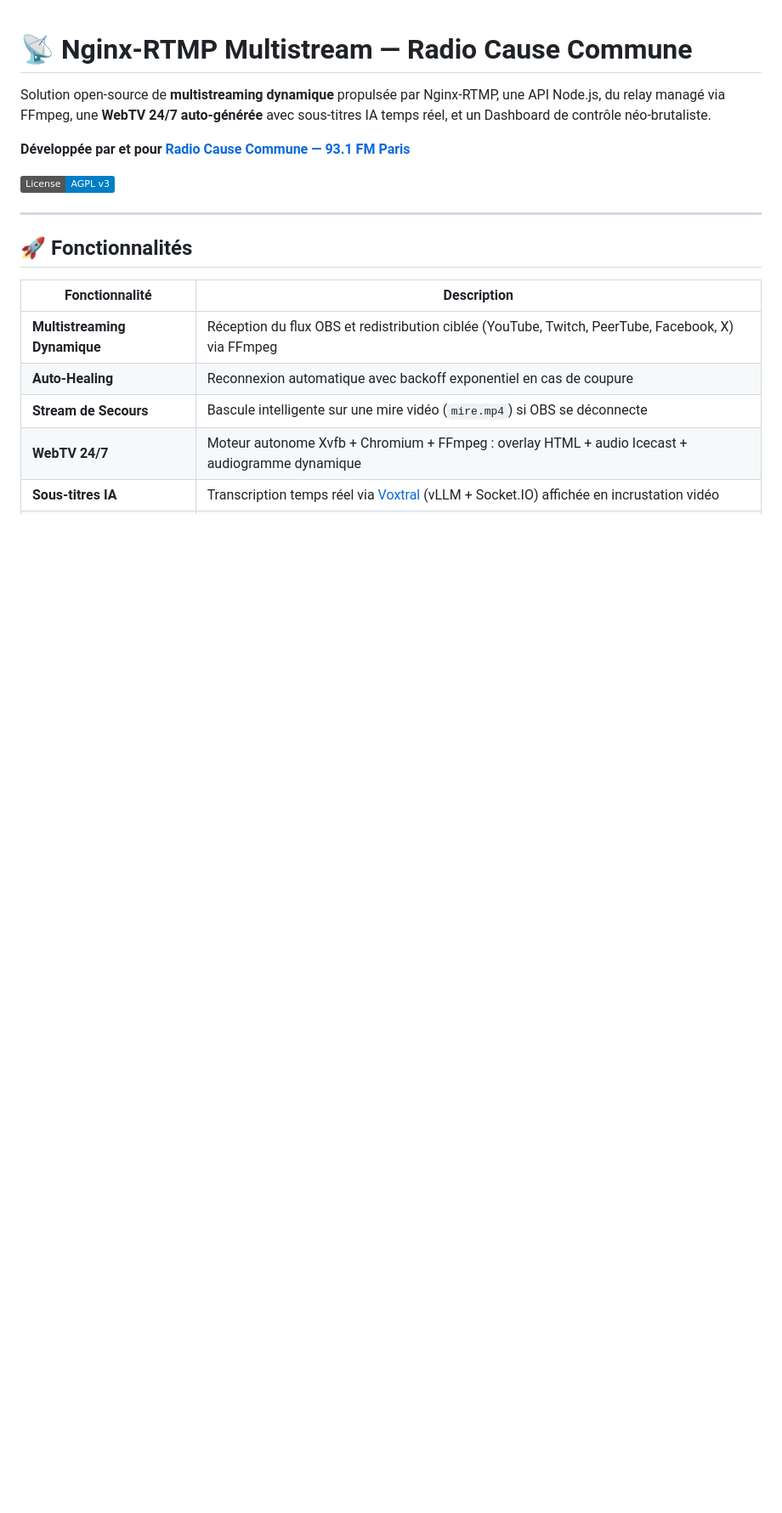
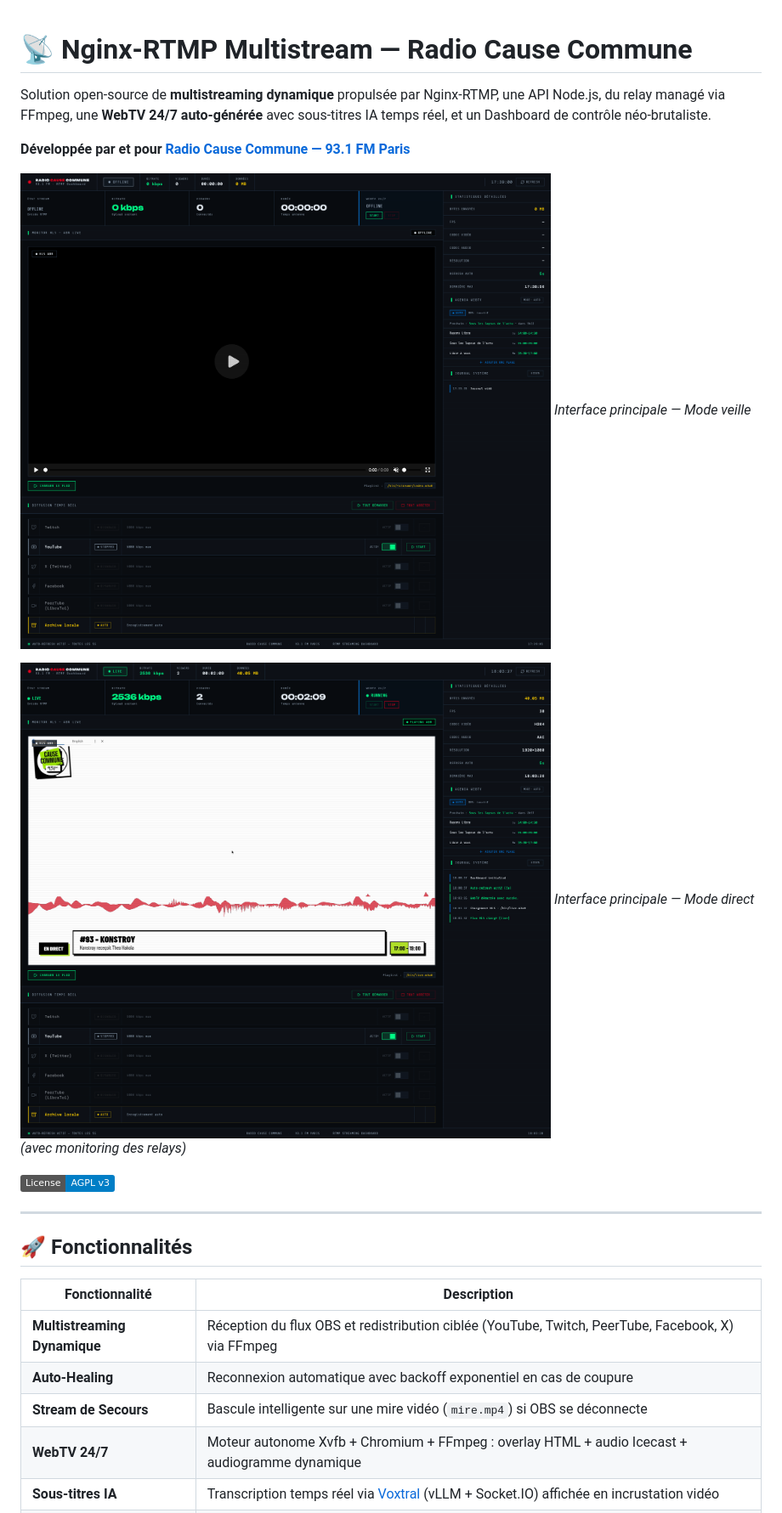
Before and after one commit to RadioCauseCommune/rtmp-multistream, a Markdown page: README.md, the part around the change. Shown: that part at 85% size. Drawn GitHub-style; pictures changed too: docs/screenshots/dashboard_idle.png (added), docs/screenshots/dashboard_live.png (added); badges without logos; blank space fills up the shorter version.

Commit message:
docs: add dashboard screenshots to README

```diff
--- a/README.md
+++ b/README.md
@@ -3,6 +3,12 @@
 Solution open-source de **multistreaming dynamique** propulsée par Nginx-RTMP, une API Node.js, du relay managé via FFmpeg, une **WebTV 24/7 auto-générée** avec sous-titres IA temps réel, et un Dashboard de contrôle néo-brutaliste.
 
 **Développée par et pour [Radio Cause Commune — 93.1 FM Paris](https://causecommune.fm)**
+
+![Dashboard Idle](docs/screenshots/dashboard_idle.png)
+*Interface principale — Mode veille*
+
+![Dashboard Live](docs/screenshots/dashboard_live.png)
+*Interface principale — Mode direct (avec monitoring des relays)*
 
 [![License: AGPL v3](https://img.shields.io/badge/License-AGPL_v3-blue.svg)](https://www.gnu.org/licenses/agpl-3.0)
 
```
